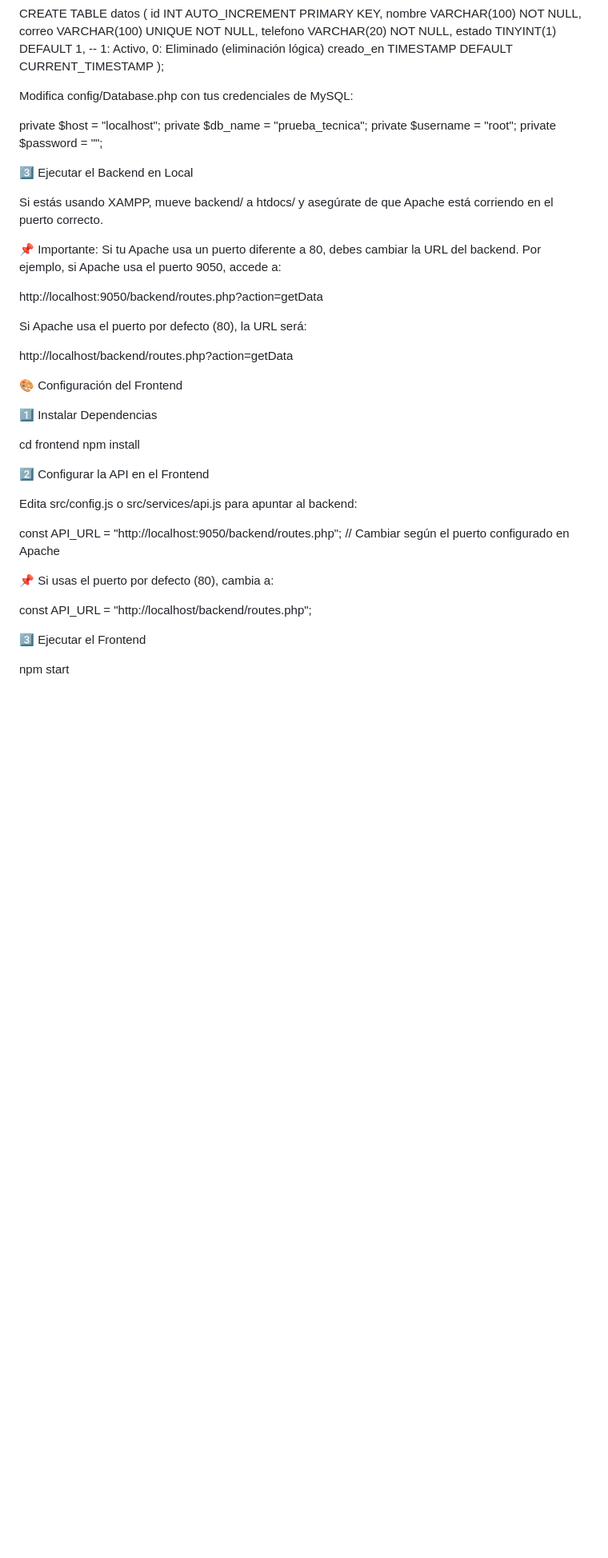
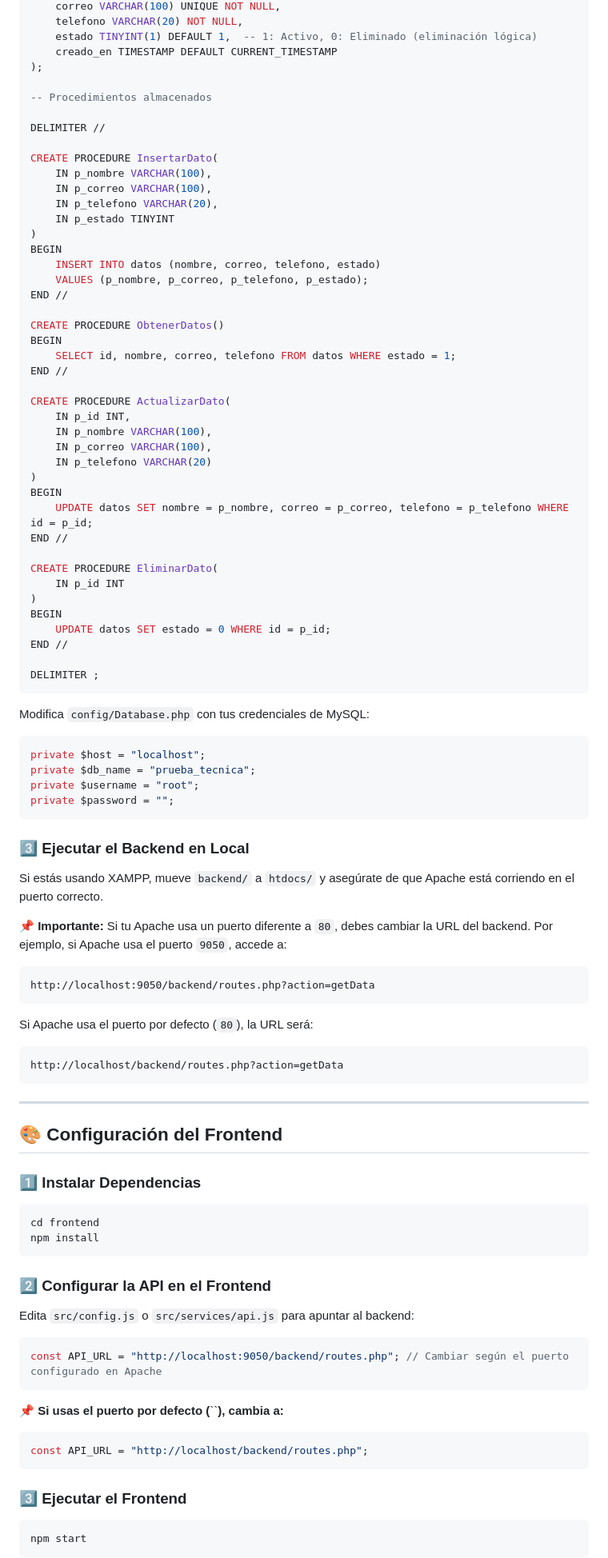
Before and after one commit to 504-Sistemas/Uth-Florida, a Markdown page: README.md, the part around the change printed below. Shown: that part at 80% size. Rendered like a GitHub page; blank space fills up the shorter version.

````diff
--- a/README.md
+++ b/README.md
@@ -91,43 +93,99 @@ CREATE TABLE datos (
     creado_en TIMESTAMP DEFAULT CURRENT_TIMESTAMP
 );
 
-Modifica config/Database.php con tus credenciales de MySQL:
+-- Procedimientos almacenados
 
+DELIMITER //
+
+CREATE PROCEDURE InsertarDato(
+    IN p_nombre VARCHAR(100),
+    IN p_correo VARCHAR(100),
+    IN p_telefono VARCHAR(20),
+    IN p_estado TINYINT
+)
+BEGIN
+    INSERT INTO datos (nombre, correo, telefono, estado)
+    VALUES (p_nombre, p_correo, p_telefono, p_estado);
+END //
+
+CREATE PROCEDURE ObtenerDatos()
+BEGIN
+    SELECT id, nombre, correo, telefono FROM datos WHERE estado = 1;
+END //
+
+CREATE PROCEDURE ActualizarDato(
+    IN p_id INT,
+    IN p_nombre VARCHAR(100),
+    IN p_correo VARCHAR(100),
+    IN p_telefono VARCHAR(20)
+)
+BEGIN
+    UPDATE datos SET nombre = p_nombre, correo = p_correo, telefono = p_telefono WHERE id = p_id;
+END //
+
+CREATE PROCEDURE EliminarDato(
+    IN p_id INT
+)
+BEGIN
+    UPDATE datos SET estado = 0 WHERE id = p_id;
+END //
+
+DELIMITER ;
+```
+
+Modifica `config/Database.php` con tus credenciales de MySQL:
+
+```php
 private $host = "localhost";
 private $db_name = "prueba_tecnica";
 private $username = "root";
 private $password = "";
+```
 
-3️⃣ Ejecutar el Backend en Local
+### 3️⃣ **Ejecutar el Backend en Local**
 
-Si estás usando XAMPP, mueve backend/ a htdocs/ y asegúrate de que Apache está corriendo en el puerto correcto.
+Si estás usando XAMPP, mueve `backend/` a `htdocs/` y asegúrate de que Apache está corriendo en el puerto correcto.
 
-📌 Importante: Si tu Apache usa un puerto diferente a 80, debes cambiar la URL del backend. Por ejemplo, si Apache usa el puerto 9050, accede a:
+📌 **Importante:** Si tu Apache usa un puerto diferente a `80`, debes cambiar la URL del backend. Por ejemplo, si Apache usa el puerto `9050`, accede a:
 
+```
 http://localhost:9050/backend/routes.php?action=getData
+```
 
-Si Apache usa el puerto por defecto (80), la URL será:
+Si Apache usa el puerto por defecto (`80`), la URL será:
 
+```
 http://localhost/backend/routes.php?action=getData
+```
 
-🎨 Configuración del Frontend
+---
 
-1️⃣ Instalar Dependencias
+## 🎨 **Configuración del Frontend**
 
+### 1️⃣ **Instalar Dependencias**
+
+```sh
 cd frontend
 npm install
+```
 
-2️⃣ Configurar la API en el Frontend
+### 2️⃣ **Configurar la API en el Frontend**
 
-Edita src/config.js o src/services/api.js para apuntar al backend:
+Edita `src/config.js` o `src/services/api.js` para apuntar al backend:
 
+```js
 const API_URL = "http://localhost:9050/backend/routes.php"; // Cambiar según el puerto configurado en Apache
+```
 
-📌 Si usas el puerto por defecto (80), cambia a:
+📌 **Si usas el puerto por defecto (**``**), cambia a:**
 
+```js
 const API_URL = "http://localhost/backend/routes.php";
+```
 
-3️⃣ Ejecutar el Frontend
+### 3️⃣ **Ejecutar el Frontend**
 
+```sh
 npm start
+```
 
````
Also changed, not shown: other parts of README.md (+40 -34 lines).
